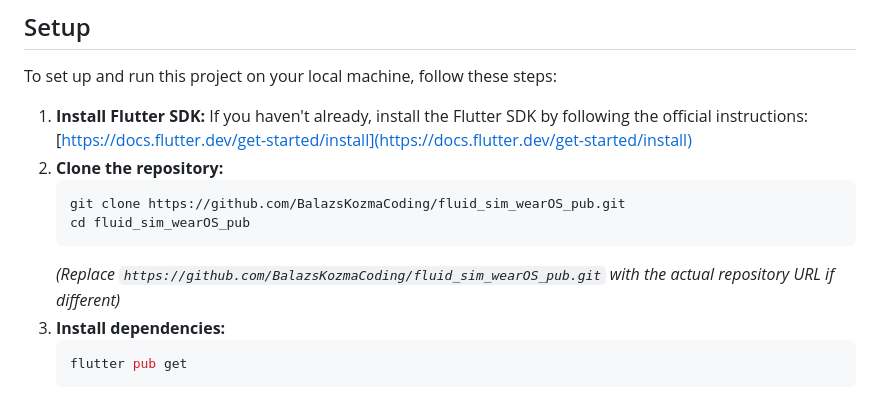
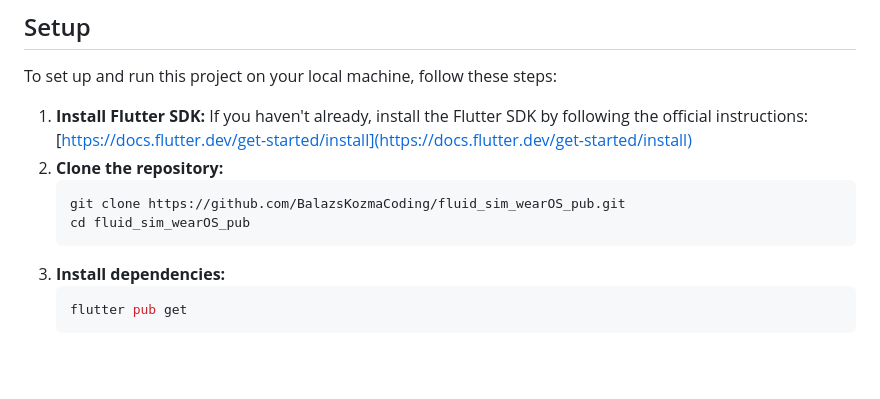
Before and after one commit to BalazsKozmaCoding/fluid_sim_wearOS_pub, a Markdown page: README.md, the part around the change. GitHub-like rendering; blank space fills up the shorter version.

````diff
--- a/README.md
+++ b/README.md
@@ -12,7 +12,6 @@ To set up and run this project on your local machine, follow these steps:
     git clone https://github.com/BalazsKozmaCoding/fluid_sim_wearOS_pub.git
     cd fluid_sim_wearOS_pub
     ```
-    *(Replace `https://github.com/BalazsKozmaCoding/fluid_sim_wearOS_pub.git` with the actual repository URL if different)*
 3.  **Install dependencies:**
     ```bash
     flutter pub get
````
